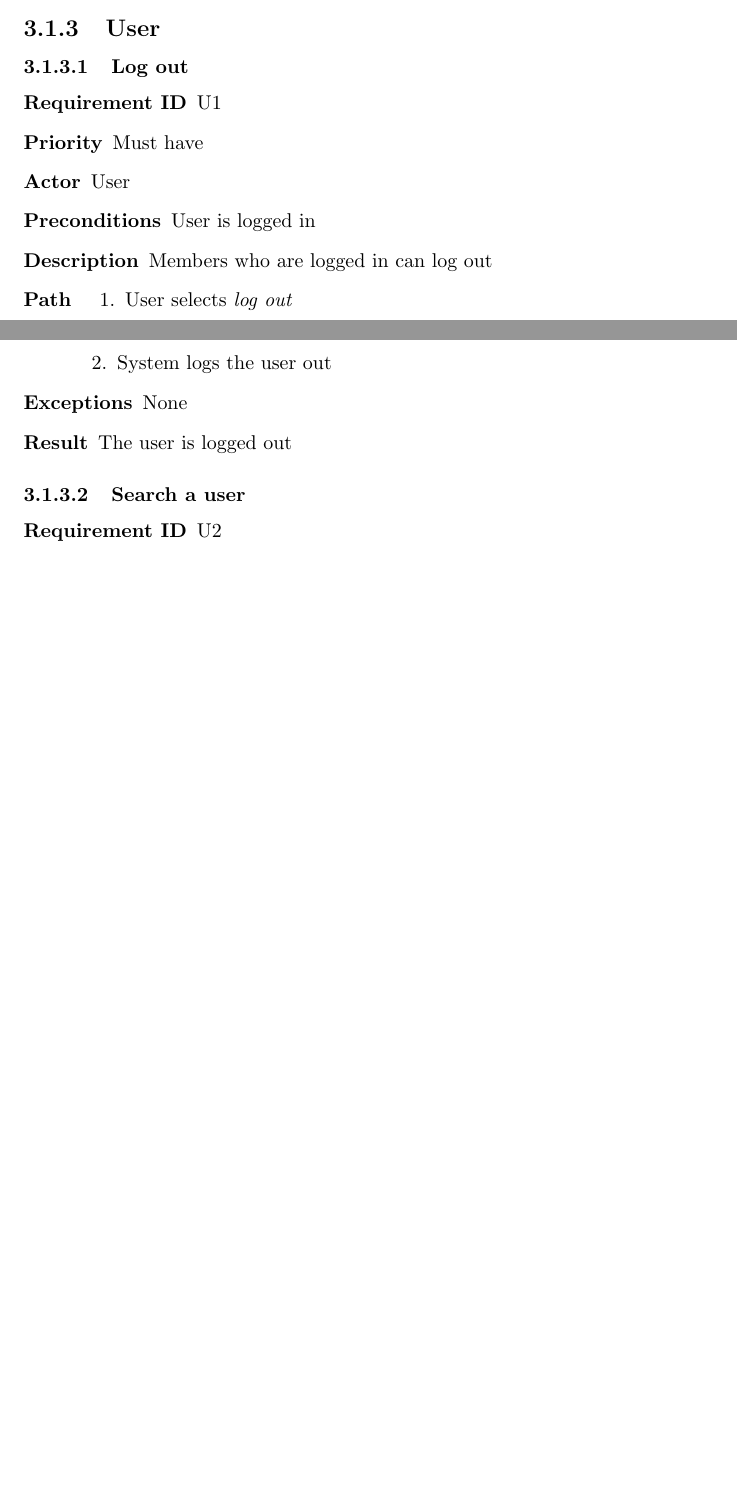
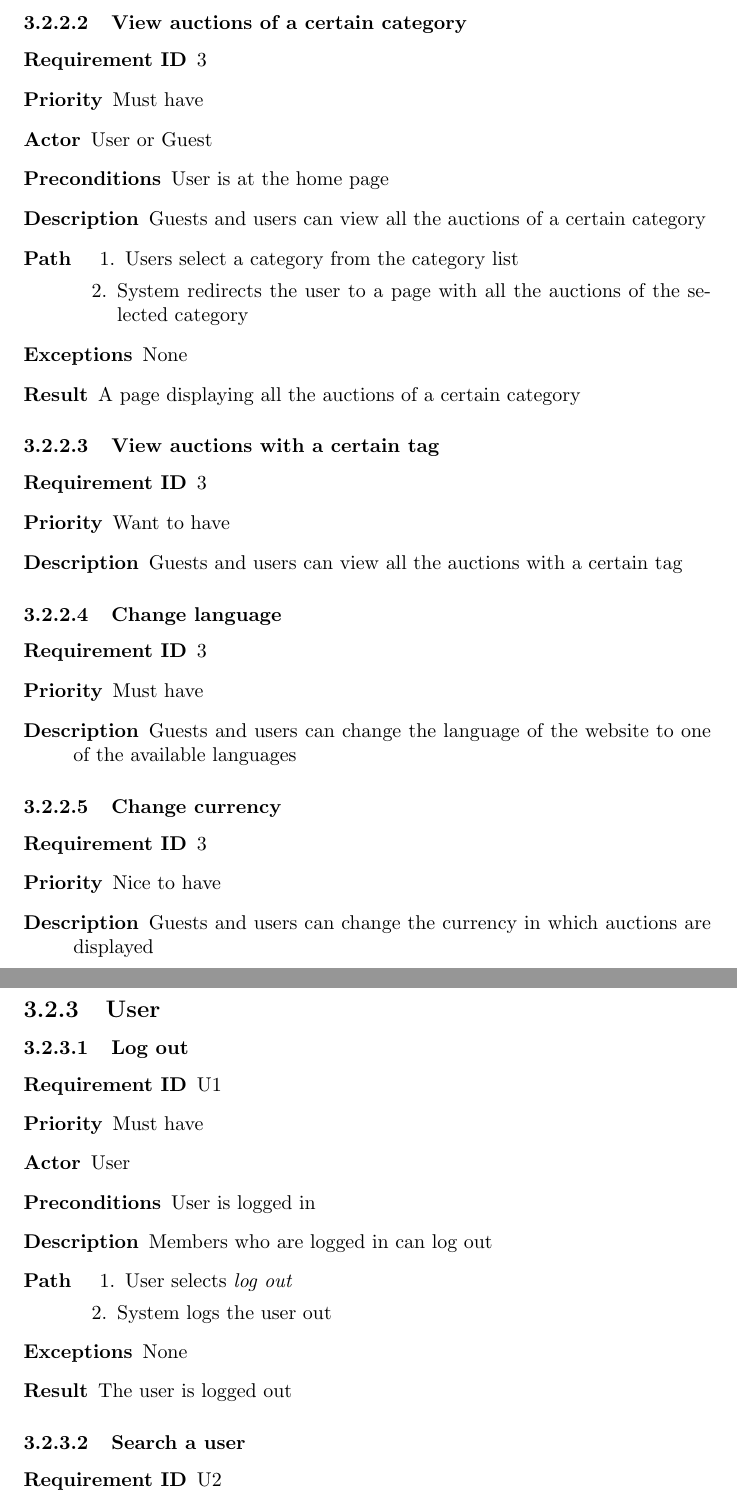
Before and after one commit to wvrossem/salesmen, a LaTeX document (docs/en/srs/src/tex/srs.tex, which reads docs/en/srs/src/tex/overall-description.tex, docs/en/srs/src/tex/specific-requirements.tex): two parts of pages 12 and 13 of 22 before the commit and two parts of pages 14 and 15 of 25 after it, joined at a grey line, cut at the place of the change, the shorter picture padded with empty space. The pictures show the PDF file docs/en/srs/src/tex/srs.pdf that the author committed with the source.

Commit message:
Some updates to the SRS

```diff
--- a/docs/en/srs/src/tex/overall-description.tex
+++ b/docs/en/srs/src/tex/overall-description.tex
@@ -35,6 +35,8 @@
 		account and are logged in.
 		\item \textbf{Administrators}: These are special members of the
 		site who manage the site.
+		\item \textbf{Banned users}: These are used that are removed by
+		an administrator
 	\end{itemize}
 \section{Interfaces}
 
--- a/docs/en/srs/src/tex/specific-requirements.tex
+++ b/docs/en/srs/src/tex/specific-requirements.tex
@@ -15,7 +25,7 @@
 	\subsection{Guest}
 		\subsubsection{Create a new account}
 			\begin{description}
-				\item[Requirement ID] G1
+				\item[Requirement ID] 1
 				\item[Priority] Must have
 				\item[Actor] Guest
 				\item[Preconditions] User is not logged in
@@ -39,7 +49,7 @@
 			\end{description}
 		\subsubsection{Log in}
 			\begin{description}
-				\item[Requirement ID] G2
+				\item[Requirement ID] 2
 				\item[Priority] Must have
 				\item[Actor] Guest
 				\item[Preconditions] The user is registered on the site.
@@ -63,7 +73,7 @@
 	\subsection{Guest and User}
 		\subsubsection{Search for an auction}
 			\begin{description}
-				\item[Requirement ID] GU1
+				\item[Requirement ID] 3
 				\item[Priority] Must have
 				\item[Actor] User or Guest
 				\item[Preconditions] User is at the home page
@@ -77,6 +87,42 @@
 					\end{enumerate}
 				\item[Exceptions] None
 				\item[Result] The found auctions for the search term
+			\end{description}
+		\subsubsection{View auctions of a certain category}
+			\begin{description}
+				\item[Requirement ID] 3
+				\item[Priority] Must have
+				\item[Actor] User or Guest
+				\item[Preconditions] User is at the home page
+				\item[Description] Guests and users can view all the auctions of a certain category
+				\item[Path]
+ 					\begin{enumerate}
+						\item Users select a category from the category list
+						\item System redirects the user to a page with all the auctions of the
+							selected category
+					\end{enumerate}
+				\item[Exceptions] None
+				\item[Result] A page displaying all the auctions of a certain category
+			\end{description}
+		\subsubsection{View auctions with a certain tag}
+			\begin{description}
+				\item[Requirement ID] 3
+				\item[Priority] Want to have
+				\item[Description] Guests and users can view all the auctions with a certain tag
+			\end{description}
+		\subsubsection{Change language}
+			\begin{description}
+				\item[Requirement ID] 3
+				\item[Priority] Must have
+				\item[Description] Guests and users can change the language of the website to one
+					of the available languages
+			\end{description}
+		\subsubsection{Change currency}
+			\begin{description}
+				\item[Requirement ID] 3
+				\item[Priority] Nice to have
+				\item[Description] Guests and users can change the currency in which auctions are
+					displayed
 			\end{description}
 	\subsection{User}
 		\subsubsection{Log out}
@@ -203,2 +249,3 @@
 			\begin{description}
 				\item[Requirement ID] U6
+				\item[Priority] Nice to have
@@ -219,7 +265,7 @@
 		\subsubsection{View personal messages}
 			\begin{description}
 				\item[Requirement ID] U19
-				\item[Priority] Want to have
+				\item[Priority] Nice to have
 				\item[Actor] User
 				\item[Preconditions] User is logged in. User is at control panel
 				\item[Description] Users can view the personal messages
@@ -234,7 +280,7 @@
 		\subsubsection{Delete personal message}
 			\begin{description}
 				\item[Requirement ID] U20
-				\item[Priority] Want to have
+				\item[Priority] Nice to have
 				\item[Actor] User
 				\item[Preconditions] User is logged in. User is at personal messages page
 				\item[Description] Users can delete personal messages they have received
@@ -280,7 +326,7 @@
 		\subsubsection{View Transaction}
 			\begin{description}
 				\item[Requirement ID] U8
-				\item[Priority] Must have
+				\item[Priority] Want to have
 				\item[Actor] User
 				\item[Preconditions] User is logged in. User is at auction page. User bought the item.
 				\item[Description] Users can view the transaction of an item they bought
@@ -295,7 +341,7 @@
 		\subsubsection{Pay transaction}
 			\begin{description}
 				\item[Requirement ID] U9
-				\item[Priority] Must have
+				\item[Priority] Want to have
 				\item[Actor] User
 				\item[Preconditions] User is logged in. User is at transaction page
 				\item[Description] Users can pay auctions on the transaction page of an auction
@@ -312,7 +358,7 @@
 		\subsubsection{Rate transaction}
 			\begin{description}
 				\item[Requirement ID] U10
-				\item[Priority] Must have
+				\item[Priority] Want to have
 				\item[Actor] User
 				\item[Preconditions] User is logged in. User is at transaction page, user paid transaction
 				\item[Description] Users can send rate a transaction after it is paid
@@ -330,7 +376,7 @@
 		\subsubsection{Add seller to favourites}
 			\begin{description}
 				\item[Requirement ID] U11
-				\item[Priority] Want to have
+				\item[Priority] Nice to have
 				\item[Actor] User
 				\item[Preconditions] User is logged in. User is at user page
 				\item[Description] Users can add a seller to their favourites so they can their auctions easily
@@ -345,7 +391,7 @@
 		\subsubsection{View favourite sellers}
 			\begin{description}
 				\item[Requirement ID] U15
-				\item[Priority] Want to have
+				\item[Priority] Nice to have
 				\item[Actor] User
 				\item[Preconditions] User is logged in. User is at control panel
 				\item[Description] Users can view his or her favourite sellers
@@ -360,7 +406,7 @@
 		\subsubsection{Delete favourite seller}
 			\begin{description}
 				\item[Requirement ID] U16
-				\item[Priority] Want to have
+				\item[Priority] Nice to have
 				\item[Actor] User
 				\item[Preconditions] User is logged in. User is at control panel
 				\item[Description] Users can remove a seller from his or her favourite sellers list
@@ -420,6 +466,13 @@
 				\item[Exceptions] None
 				\item[Result] The user views a page with recommended auctions for the user
 			\end{description}
+		\subsubsection{View buyer's assistant}
+			\begin{description}
+				\item[Requirement ID] U21
+				\item[Priority] Want to have
+				\item[Description] A user can check the auctions the buyer's assistant has found
+					for his or her preferences
+			\end{description}
 	\subsection{Administrator}
 		\subsubsection{Remove a user}
 			\begin{description}
@@ -443,6 +496,21 @@
 				\item[Exceptions] None
 				\item[Result] Auction is removed
 			\end{description}
+	\subsection{Other}
+		\subsubsection{Basic e-mail notification}
+			\begin{description}
+				\item[Requirement ID] A2
+				\item[Priority] Want to have
+				\item[Description] User can receive an e-mail when he or she has won an auction,
+					when the item is shipped, when an auction is paid for
+			\end{description}
+		\subsubsection{Advanced e-mail notification}
+			\begin{description}
+				\item[Requirement ID] A2
+				\item[Priority] Nice to have
+				\item[Description] User can receive an e-mail when he or she is overbid,
+					when an auction is almost done, with recommended auctions for the user
+			\end{description}
 %\section{Performance Requirements}
 \section{Database Requirements}
 	All data will be saved in the database. The database must always remain consistent. There will be many concurrent request
@@ -467,0 +539 @@
+	\begin{tabular}{|c|c|c|}
@@ -467,0 +550,5 @@
+		\hline  Remove a user & View auctions with a certain tag &  \\
+		\hline  Remove an auction &  &  \\
+		\hline  Change language &  &  \\
+		\hline
+	\end{tabular}
```
Also changed, not shown: docs/en/srs/src/tex/introduction.tex (+1 -0 lines), docs/en/srs/src/tex/srs.tex (+8 -1 lines), docs/en/srs/src/tex/srs.pdf, docs/en/srs/src/tex/overall-description.tex (5 more changed lines), docs/en/srs/src/tex/specific-requirements.tex (26 more changed lines).
